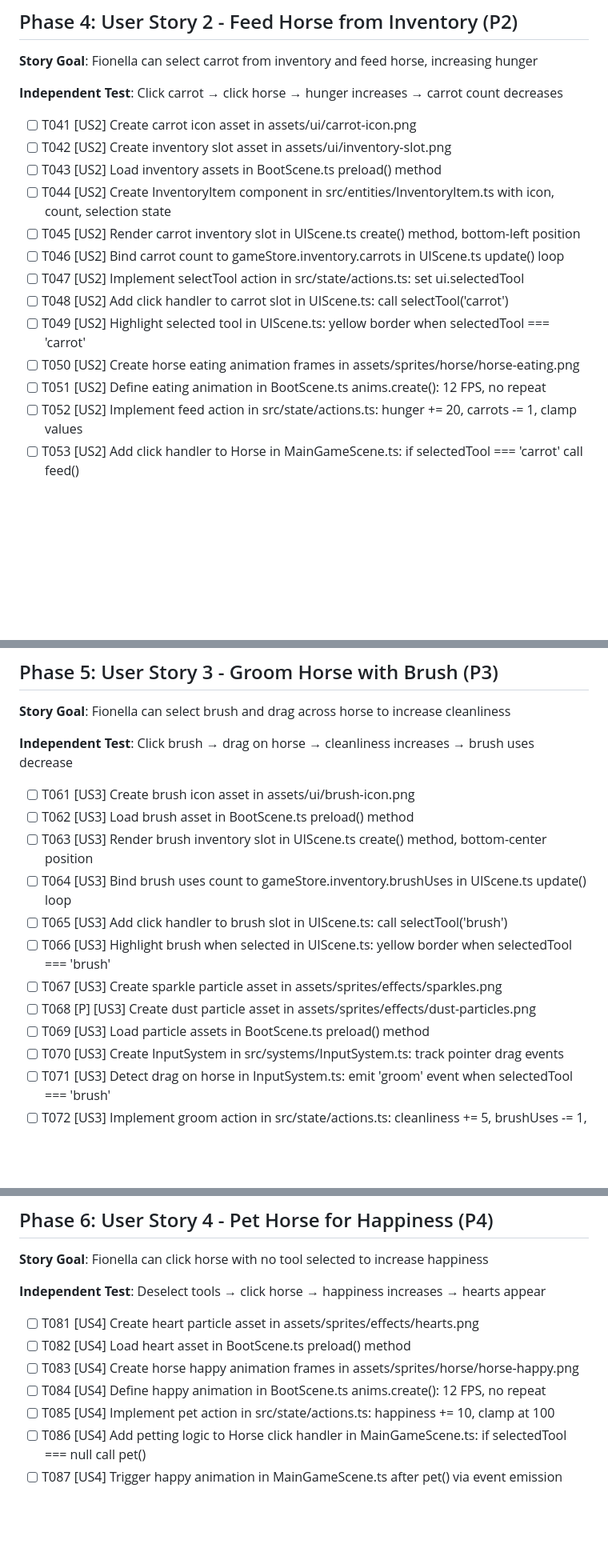
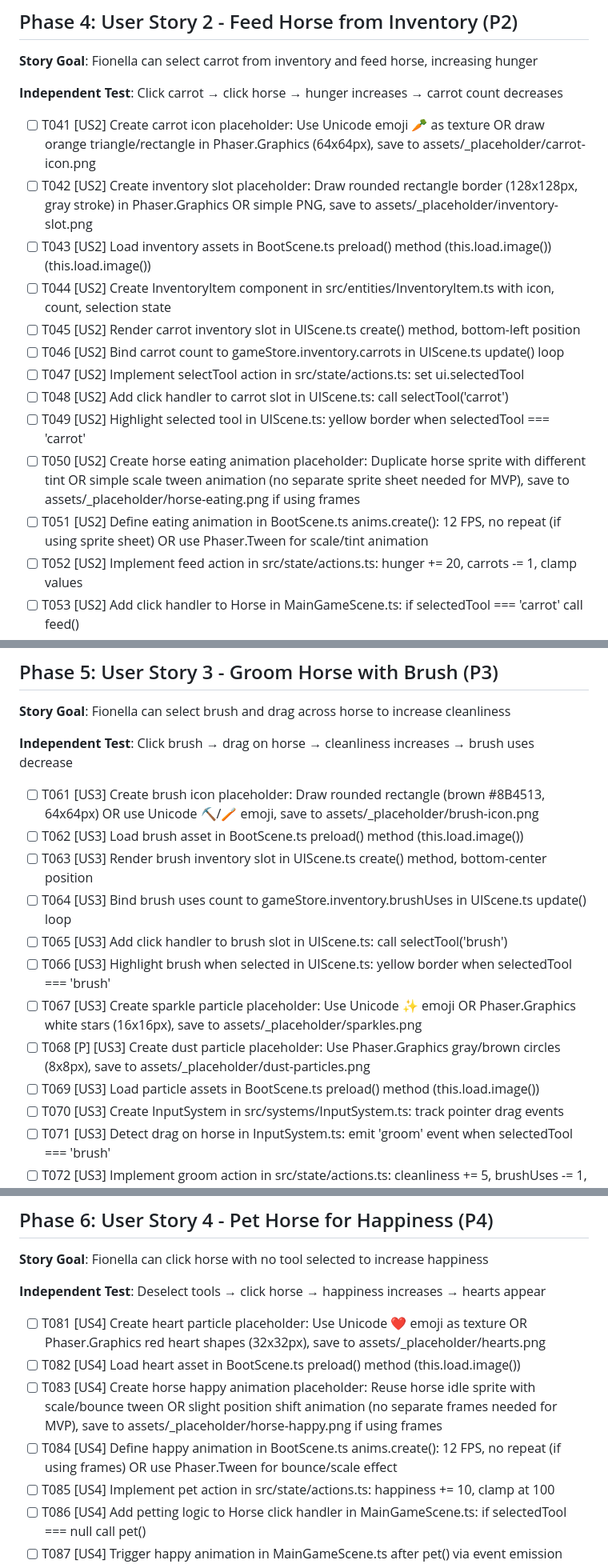
Before and after one commit to echle/fionella-rossberg, a Markdown page: specs/001-horse-care-mvp/tasks.md, 3 parts joined by grey strips. Shown at 80% size. Rendered like a GitHub page; blank space fills up the shorter version.

```diff
--- a/specs/001-horse-care-mvp/tasks.md
+++ b/specs/001-horse-care-mvp/tasks.md
@@ -90,17 +92,17 @@
 
 **Independent Test**: Click carrot → click horse → hunger increases → carrot count decreases
 
-- [ ] T041 [US2] Create carrot icon asset in assets/ui/carrot-icon.png
-- [ ] T042 [US2] Create inventory slot asset in assets/ui/inventory-slot.png
-- [ ] T043 [US2] Load inventory assets in BootScene.ts preload() method
+- [ ] T041 [US2] Create carrot icon placeholder: Use Unicode emoji 🥕 as texture OR draw orange triangle/rectangle in Phaser.Graphics (64x64px), save to assets/_placeholder/carrot-icon.png
+- [ ] T042 [US2] Create inventory slot placeholder: Draw rounded rectangle border (128x128px, gray stroke) in Phaser.Graphics OR simple PNG, save to assets/_placeholder/inventory-slot.png
+- [ ] T043 [US2] Load inventory assets in BootScene.ts preload() method (this.load.image()) (this.load.image())
 - [ ] T044 [US2] Create InventoryItem component in src/entities/InventoryItem.ts with icon, count, selection state
 - [ ] T045 [US2] Render carrot inventory slot in UIScene.ts create() method, bottom-left position
 - [ ] T046 [US2] Bind carrot count to gameStore.inventory.carrots in UIScene.ts update() loop
 - [ ] T047 [US2] Implement selectTool action in src/state/actions.ts: set ui.selectedTool
 - [ ] T048 [US2] Add click handler to carrot slot in UIScene.ts: call selectTool('carrot')
 - [ ] T049 [US2] Highlight selected tool in UIScene.ts: yellow border when selectedTool === 'carrot'
-- [ ] T050 [US2] Create horse eating animation frames in assets/sprites/horse/horse-eating.png
-- [ ] T051 [US2] Define eating animation in BootScene.ts anims.create(): 12 FPS, no repeat
+- [ ] T050 [US2] Create horse eating animation placeholder: Duplicate horse sprite with different tint OR simple scale tween animation (no separate sprite sheet needed for MVP), save to assets/_placeholder/horse-eating.png if using frames
+- [ ] T051 [US2] Define eating animation in BootScene.ts anims.create(): 12 FPS, no repeat (if using sprite sheet) OR use Phaser.Tween for scale/tint animation
 - [ ] T052 [US2] Implement feed action in src/state/actions.ts: hunger += 20, carrots -= 1, clamp values
 - [ ] T053 [US2] Add click handler to Horse in MainGameScene.ts: if selectedTool === 'carrot' call feed()
 - [ ] T054 [US2] Trigger eating animation in MainGameScene.ts after feed() via event emission
@@ -121,15 +123,15 @@
 
 **Independent Test**: Click brush → drag on horse → cleanliness increases → brush uses decrease
 
-- [ ] T061 [US3] Create brush icon asset in assets/ui/brush-icon.png
-- [ ] T062 [US3] Load brush asset in BootScene.ts preload() method
+- [ ] T061 [US3] Create brush icon placeholder: Draw rounded rectangle (brown #8B4513, 64x64px) OR use Unicode ⛏️/🪥 emoji, save to assets/_placeholder/brush-icon.png
+- [ ] T062 [US3] Load brush asset in BootScene.ts preload() method (this.load.image())
 - [ ] T063 [US3] Render brush inventory slot in UIScene.ts create() method, bottom-center position
 - [ ] T064 [US3] Bind brush uses count to gameStore.inventory.brushUses in UIScene.ts update() loop
 - [ ] T065 [US3] Add click handler to brush slot in UIScene.ts: call selectTool('brush')
 - [ ] T066 [US3] Highlight brush when selected in UIScene.ts: yellow border when selectedTool === 'brush'
-- [ ] T067 [US3] Create sparkle particle asset in assets/sprites/effects/sparkles.png
-- [ ] T068 [P] [US3] Create dust particle asset in assets/sprites/effects/dust-particles.png
-- [ ] T069 [US3] Load particle assets in BootScene.ts preload() method
+- [ ] T067 [US3] Create sparkle particle placeholder: Use Unicode ✨ emoji OR Phaser.Graphics white stars (16x16px), save to assets/_placeholder/sparkles.png
+- [ ] T068 [P] [US3] Create dust particle placeholder: Use Phaser.Graphics gray/brown circles (8x8px), save to assets/_placeholder/dust-particles.png
+- [ ] T069 [US3] Load particle assets in BootScene.ts preload() method (this.load.image())
 - [ ] T070 [US3] Create InputSystem in src/systems/InputSystem.ts: track pointer drag events
 - [ ] T071 [US3] Detect drag on horse in InputSystem.ts: emit 'groom' event when selectedTool === 'brush'
 - [ ] T072 [US3] Implement groom action in src/state/actions.ts: cleanliness += 5, brushUses -= 1, clamp values
@@ -152,10 +154,10 @@
 
 **Independent Test**: Deselect tools → click horse → happiness increases → hearts appear
 
-- [ ] T081 [US4] Create heart particle asset in assets/sprites/effects/hearts.png
-- [ ] T082 [US4] Load heart asset in BootScene.ts preload() method
-- [ ] T083 [US4] Create horse happy animation frames in assets/sprites/horse/horse-happy.png
-- [ ] T084 [US4] Define happy animation in BootScene.ts anims.create(): 12 FPS, no repeat
+- [ ] T081 [US4] Create heart particle placeholder: Use Unicode ❤️ emoji as texture OR Phaser.Graphics red heart shapes (32x32px), save to assets/_placeholder/hearts.png
+- [ ] T082 [US4] Load heart asset in BootScene.ts preload() method (this.load.image())
+- [ ] T083 [US4] Create horse happy animation placeholder: Reuse horse idle sprite with scale/bounce tween OR slight position shift animation (no separate frames needed for MVP), save to assets/_placeholder/horse-happy.png if using frames
+- [ ] T084 [US4] Define happy animation in BootScene.ts anims.create(): 12 FPS, no repeat (if using frames) OR use Phaser.Tween for bounce/scale effect
 - [ ] T085 [US4] Implement pet action in src/state/actions.ts: happiness += 10, clamp at 100
 - [ ] T086 [US4] Add petting logic to Horse click handler in MainGameScene.ts: if selectedTool === null call pet()
 - [ ] T087 [US4] Trigger happy animation in MainGameScene.ts after pet() via event emission
```
Also changed, not shown: other parts of specs/001-horse-care-mvp/tasks.md (+11 -6 lines), specs/001-horse-care-mvp/plan.md (+53 -0 lines).
